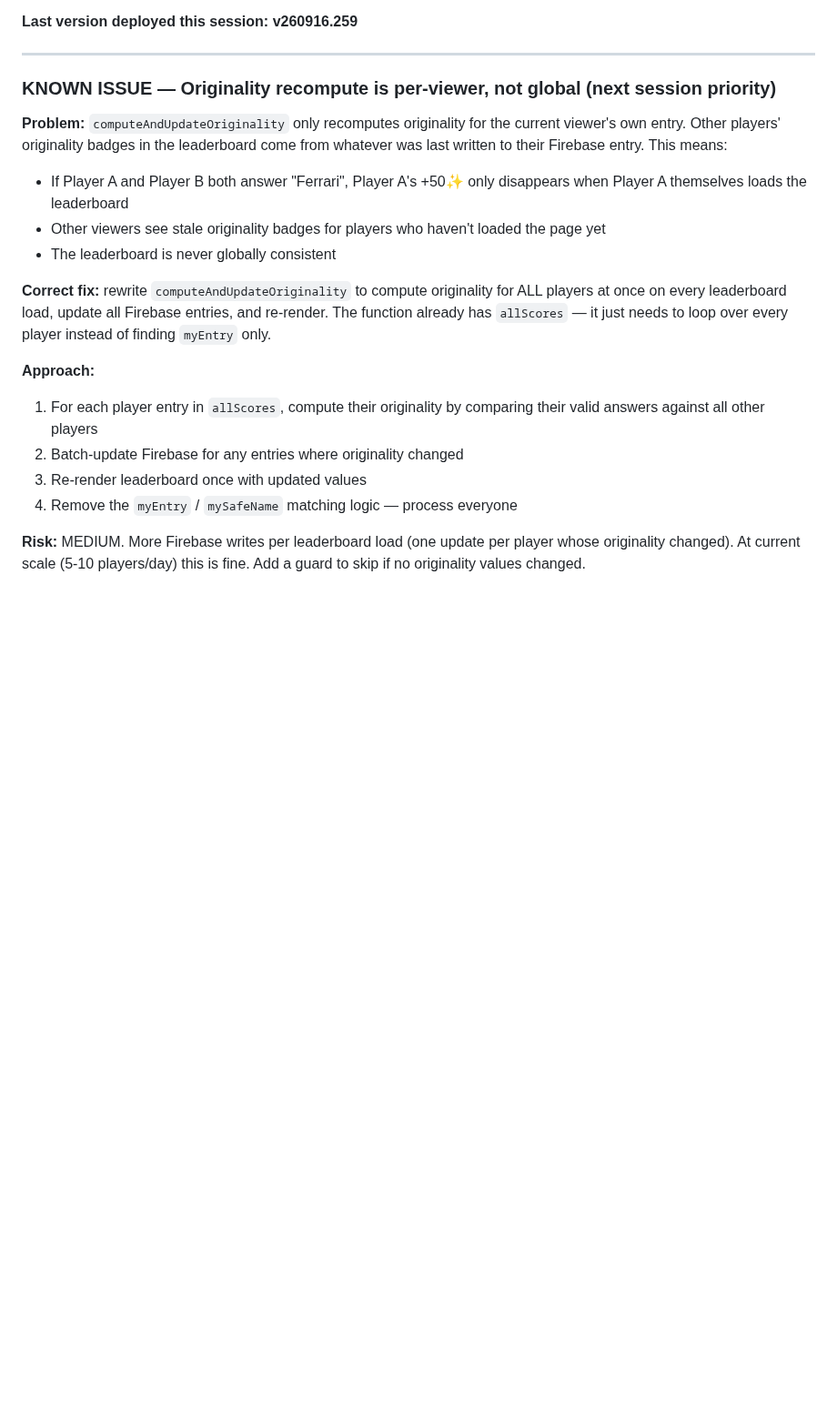
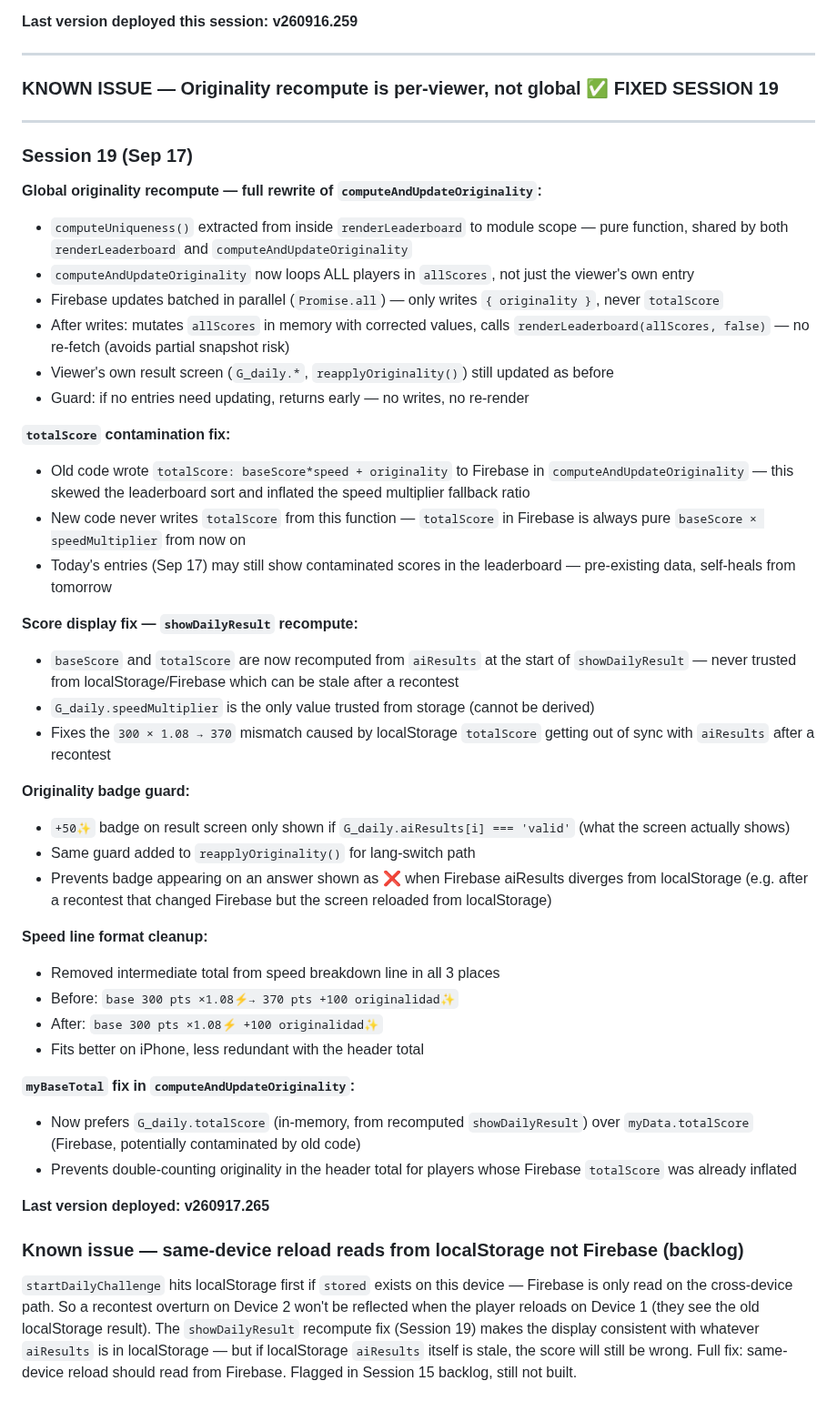
Before and after one commit to oscargdiez/jugarenfamilia, a Markdown page: JUGARENFAMILIA_HANDOFF.md, the part around the change. Shown at 91% size. GitHub-like rendering; blank space fills up the shorter version.

Commit message:
Global originality recompute for all players, fix score display, clean speed line format [18/09/2026  0:00:29.39]

```diff
--- a/JUGARENFAMILIA_HANDOFF.md
+++ b/JUGARENFAMILIA_HANDOFF.md
@@ -660,19 +660,47 @@ Some players consistently get speed multipliers of 1.17, 1.20 etc without pressi
 
 ---
 
-### KNOWN ISSUE — Originality recompute is per-viewer, not global (next session priority)
+### KNOWN ISSUE — Originality recompute is per-viewer, not global ✅ FIXED SESSION 19
 
-**Problem:** `computeAndUpdateOriginality` only recomputes originality for the current viewer's own entry. Other players' originality badges in the leaderboard come from whatever was last written to their Firebase entry. This means:
-- If Player A and Player B both answer "Ferrari", Player A's +50✨ only disappears when Player A themselves loads the leaderboard
-- Other viewers see stale originality badges for players who haven't loaded the page yet
-- The leaderboard is never globally consistent
+---
 
-**Correct fix:** rewrite `computeAndUpdateOriginality` to compute originality for ALL players at once on every leaderboard load, update all Firebase entries, and re-render. The function already has `allScores` — it just needs to loop over every player instead of finding `myEntry` only.
+### Session 19 (Sep 17)
 
-**Approach:**
-1. For each player entry in `allScores`, compute their originality by comparing their valid answers against all other players
-2. Batch-update Firebase for any entries where originality changed
-3. Re-render leaderboard once with updated values
-4. Remove the `myEntry` / `mySafeName` matching logic — process everyone
+**Global originality recompute — full rewrite of `computeAndUpdateOriginality`:**
 
-**Risk:** MEDIUM. More Firebase writes per leaderboard load (one update per player whose originality changed). At current scale (5-10 players/day) this is fine. Add a guard to skip if no originality values changed.
+- `computeUniqueness()` extracted from inside `renderLeaderboard` to module scope — pure function, shared by both `renderLeaderboard` and `computeAndUpdateOriginality`
+- `computeAndUpdateOriginality` now loops ALL players in `allScores`, not just the viewer's own entry
+- Firebase updates batched in parallel (`Promise.all`) — only writes `{ originality }`, never `totalScore`
+- After writes: mutates `allScores` in memory with corrected values, calls `renderLeaderboard(allScores, false)` — no re-fetch (avoids partial snapshot risk)
+- Viewer's own result screen (`G_daily.*`, `reapplyOriginality()`) still updated as before
+- Guard: if no entries need updating, returns early — no writes, no re-render
+
+**`totalScore` contamination fix:**
+- Old code wrote `totalScore: baseScore*speed + originality` to Firebase in `computeAndUpdateOriginality` — this skewed the leaderboard sort and inflated the speed multiplier fallback ratio
+- New code never writes `totalScore` from this function — `totalScore` in Firebase is always pure `baseScore × speedMultiplier` from now on
+- Today's entries (Sep 17) may still show contaminated scores in the leaderboard — pre-existing data, self-heals from tomorrow
+
+**Score display fix — `showDailyResult` recompute:**
+- `baseScore` and `totalScore` are now recomputed from `aiResults` at the start of `showDailyResult` — never trusted from localStorage/Firebase which can be stale after a recontest
+- `G_daily.speedMultiplier` is the only value trusted from storage (cannot be derived)
+- Fixes the `300 × 1.08 → 370` mismatch caused by localStorage `totalScore` getting out of sync with `aiResults` after a recontest
+
+**Originality badge guard:**
+- `+50✨` badge on result screen only shown if `G_daily.aiResults[i] === 'valid'` (what the screen actually shows)
+- Same guard added to `reapplyOriginality()` for lang-switch path
+- Prevents badge appearing on an answer shown as ❌ when Firebase aiResults diverges from localStorage (e.g. after a recontest that changed Firebase but the screen reloaded from localStorage)
+
+**Speed line format cleanup:**
+- Removed intermediate total from speed breakdown line in all 3 places
+- Before: `base 300 pts ×1.08⚡→ 370 pts +100 originalidad✨`
+- After: `base 300 pts ×1.08⚡ +100 originalidad✨`
+- Fits better on iPhone, less redundant with the header total
+
+**`myBaseTotal` fix in `computeAndUpdateOriginality`:**
+- Now prefers `G_daily.totalScore` (in-memory, from recomputed `showDailyResult`) over `myData.totalScore` (Firebase, potentially contaminated by old code)
+- Prevents double-counting originality in the header total for players whose Firebase `totalScore` was already inflated
+
+**Last version deployed: v260917.265**
+
+### Known issue — same-device reload reads from localStorage not Firebase (backlog)
+`startDailyChallenge` hits localStorage first if `stored` exists on this device — Firebase is only read on the cross-device path. So a recontest overturn on Device 2 won't be reflected when the player reloads on Device 1 (they see the old localStorage result). The `showDailyResult` recompute fix (Session 19) makes the display consistent with whatever `aiResults` is in localStorage — but if localStorage `aiResults` itself is stale, the score will still be wrong. Full fix: same-device reload should read from Firebase. Flagged in Session 15 backlog, still not built.
```
